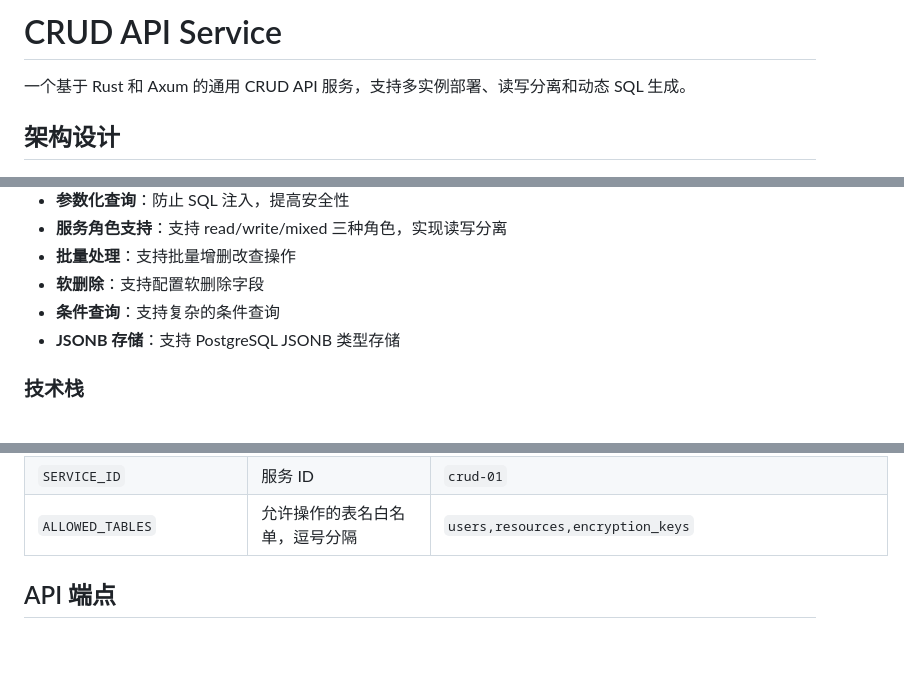
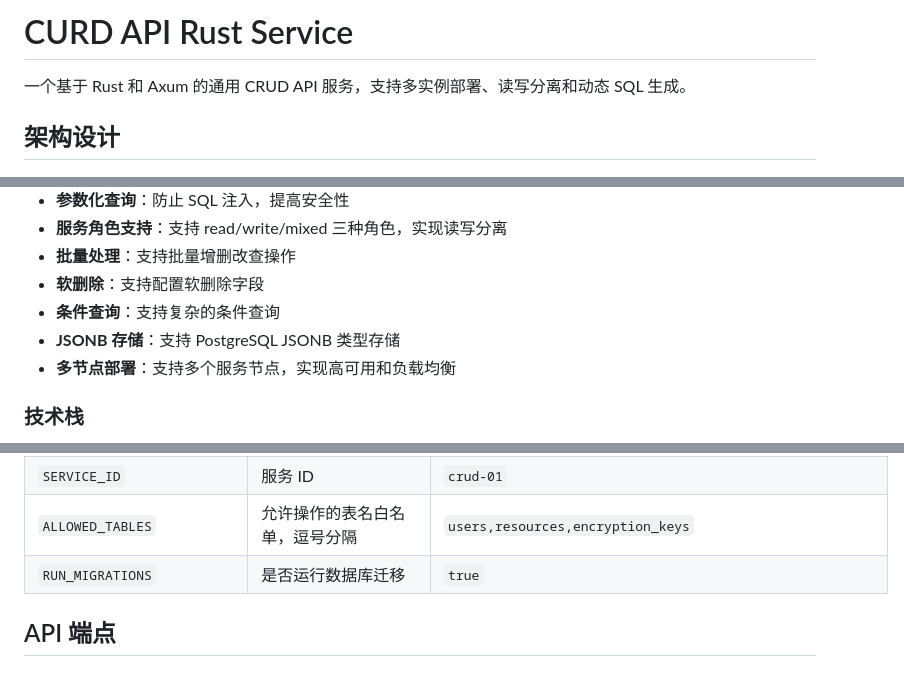
Before and after one commit to aspnmy/curd_apiRust, a Markdown page: README.md, 3 parts joined by grey strips. Rendered like a GitHub page; blank space fills up the shorter version.

```diff
--- a/README.md
+++ b/README.md
@@ -1,4 +1,4 @@
-# CRUD API Service
+# CURD API Rust Service
 
 一个基于 Rust 和 Axum 的通用 CRUD API 服务，支持多实例部署、读写分离和动态 SQL 生成。
 
@@ -14,6 +14,7 @@
 - **软删除**：支持配置软删除字段
 - **条件查询**：支持复杂的条件查询
 - **JSONB 存储**：支持 PostgreSQL JSONB 类型存储
+- **多节点部署**：支持多个服务节点，实现高可用和负载均衡
 
 ### 技术栈
 
@@ -115,6 +149,7 @@ docker-compose up -d
 | `SERVICE_ROLE` | 服务角色（read/write/mixed） | `mixed` |
 | `SERVICE_ID` | 服务 ID | `crud-01` |
 | `ALLOWED_TABLES` | 允许操作的表名白名单，逗号分隔 | `users,resources,encryption_keys` |
+| `RUN_MIGRATIONS` | 是否运行数据库迁移 | `true` |
 
 ## API 端点
 
```
Also changed, not shown: other parts of README.md (+90 -24 lines).
